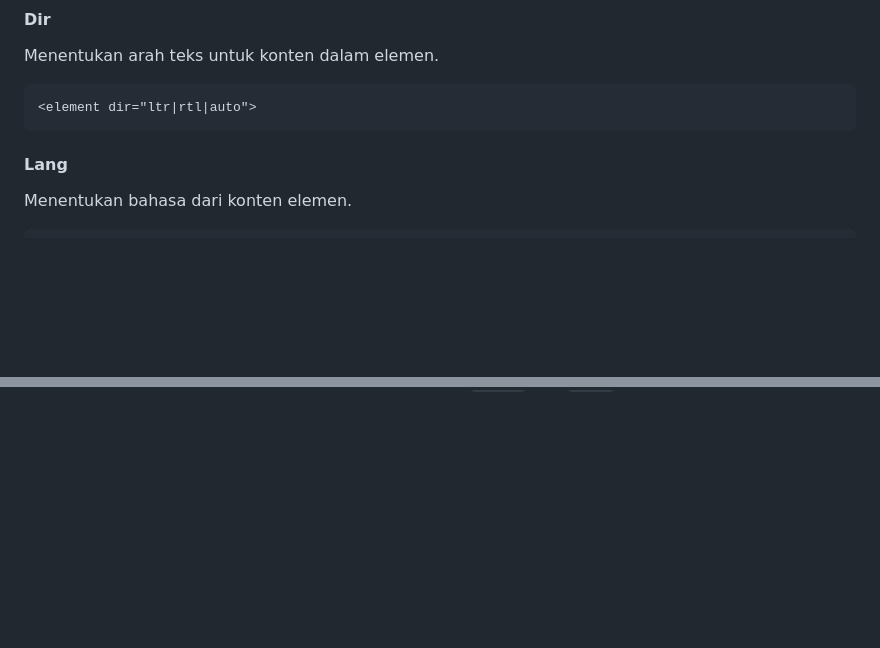
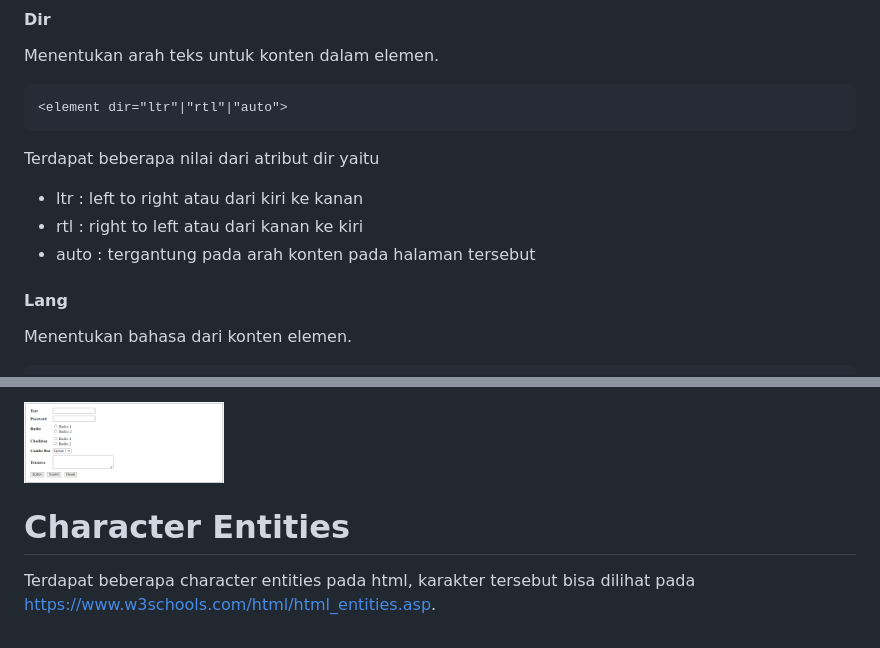
Before and after one commit to HMTCITS/Modul-HGTS-2022, a Markdown page: Fadel.md, 2 parts joined by grey strips. GitHub-like rendering; pictures changed too: Assets/form.png (added); blank space fills up the shorter version.

```diff
--- a/Fadel.md
+++ b/Fadel.md
@@ -263,7 +263,15 @@ Menentukan id dari suatu elemen.
 
 Menentukan arah teks untuk konten dalam elemen.
 
-    <element dir="ltr|rtl|auto">
+    <element dir="ltr"|"rtl"|"auto">
+
+Terdapat beberapa nilai dari atribut dir yaitu
+
+<ul>
+<li> ltr : left to right atau dari kiri ke kanan
+<li> rtl : right to left atau dari kanan ke kiri
+<li> auto : tergantung pada arah konten pada halaman tersebut
+</ul>
 
 #### Lang
 
@@ -367,0 +562,5 @@ Nilai pada atribut `src` berupa path local atau link ke gambar yang dituju. Nila
+<img src="Assets/form.png" alt="Contoh-Form" title="Contoh-Form" width="200">
+
+# Character Entities
+
+Terdapat beberapa character entities pada html, karakter tersebut bisa dilihat pada https://www.w3schools.com/html/html_entities.asp.
```
Also changed, not shown: other parts of Fadel.md (+186 -0 lines), 1 other file.
